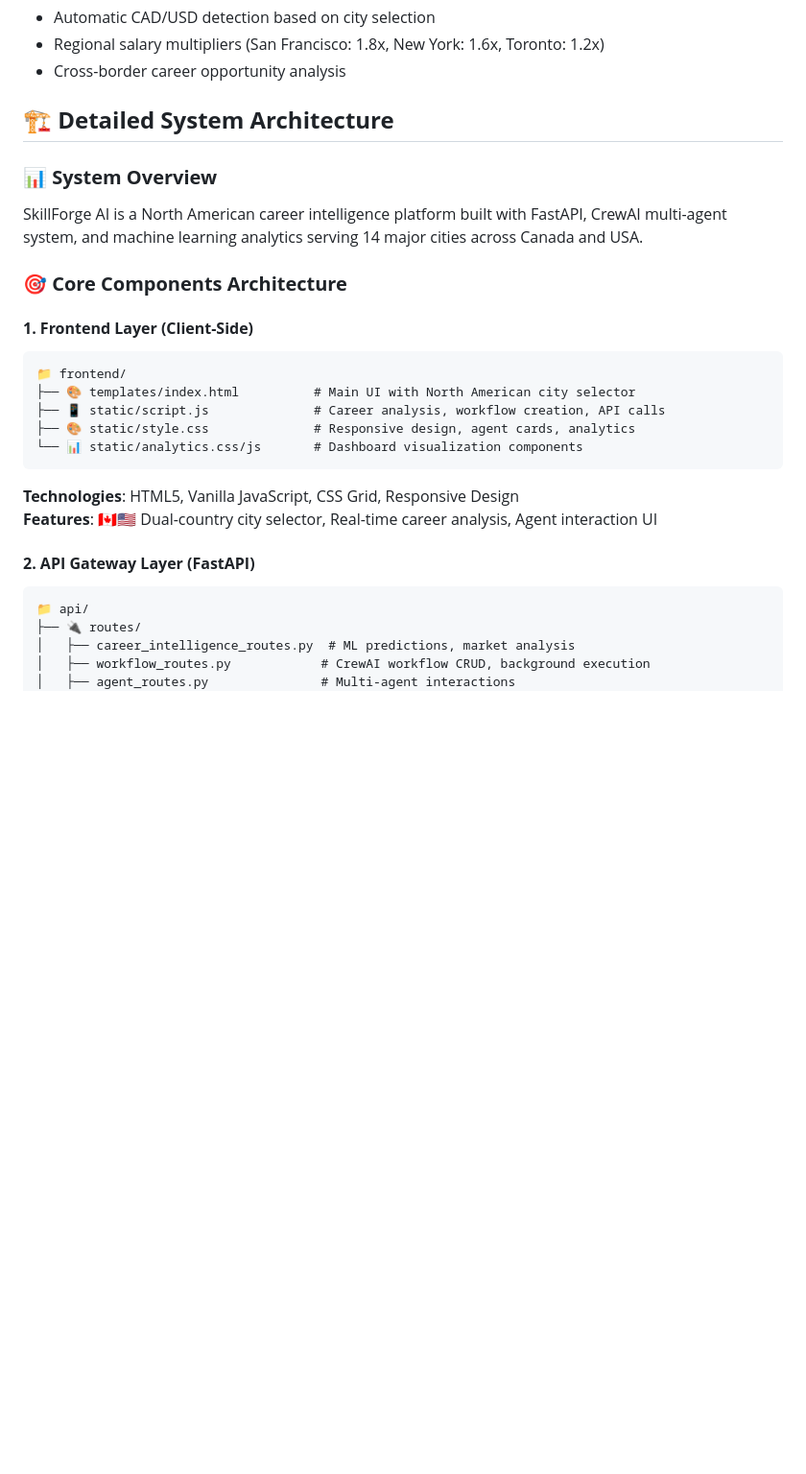
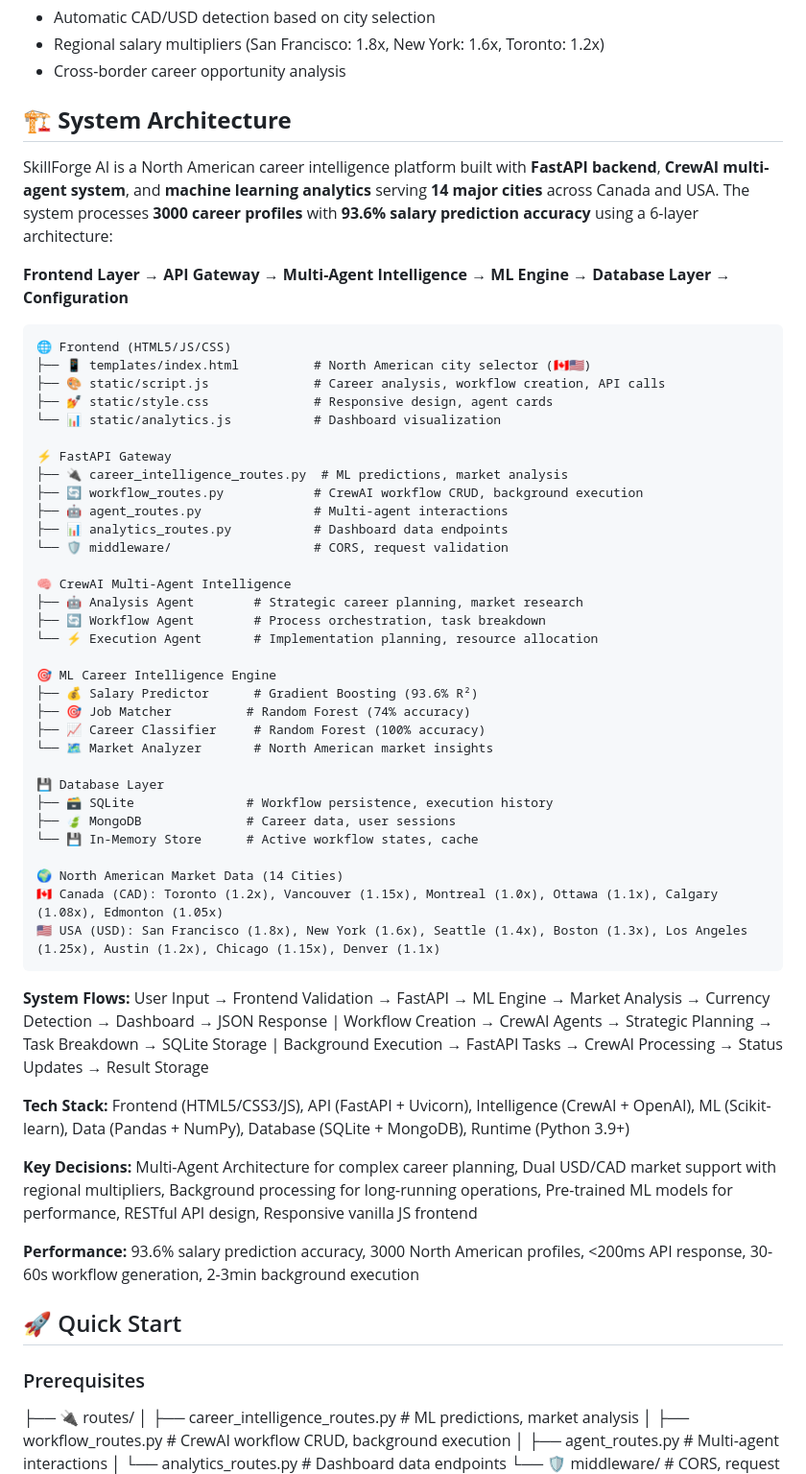
Before and after one commit to raiigauravv/SkillForge-AI, a Markdown page: README.md, the part around the change. Shown: that part at 96% size. Rendered like a GitHub page; blank space fills up the shorter version.

Commit message:
📚 Consolidate architecture documentation
- Merged all architecture subsections into single comprehensive overview
- Eliminated fragmented documentation structure
- Streamlined system architecture presentation
- Maintained all technical details (6-layer architecture, 14 cities, 93.6% ML accuracy)
- Single flowing architecture description instead of multiple subsections

````diff
--- a/README.md
+++ b/README.md
@@ -34,28 +34,58 @@
 - Regional salary multipliers (San Francisco: 1.8x, New York: 1.6x, Toronto: 1.2x)
 - Cross-border career opportunity analysis
 
-## 🏗️ **Detailed System Architecture**
+## 🏗️ **System Architecture**
 
-### **📊 System Overview**
-SkillForge AI is a North American career intelligence platform built with FastAPI, CrewAI multi-agent system, and machine learning analytics serving 14 major cities across Canada and USA.
+SkillForge AI is a North American career intelligence platform built with **FastAPI backend**, **CrewAI multi-agent system**, and **machine learning analytics** serving **14 major cities** across Canada and USA. The system processes **3000 career profiles** with **93.6% salary prediction accuracy** using a 6-layer architecture:
 
-### **🎯 Core Components Architecture**
+**Frontend Layer** → **API Gateway** → **Multi-Agent Intelligence** → **ML Engine** → **Database Layer** → **Configuration**
 
-#### **1. Frontend Layer (Client-Side)**
 ```
-📁 frontend/
-├── 🎨 templates/index.html          # Main UI with North American city selector
-├── 📱 static/script.js              # Career analysis, workflow creation, API calls
-├── 🎨 static/style.css              # Responsive design, agent cards, analytics
-└── 📊 static/analytics.css/js       # Dashboard visualization components
+🌐 Frontend (HTML5/JS/CSS)
+├── 📱 templates/index.html          # North American city selector (🇨🇦🇺🇸)
+├── 🎨 static/script.js              # Career analysis, workflow creation, API calls
+├── 💅 static/style.css              # Responsive design, agent cards
+└── 📊 static/analytics.js           # Dashboard visualization
+
+⚡ FastAPI Gateway
+├── 🔌 career_intelligence_routes.py  # ML predictions, market analysis
+├── 🔄 workflow_routes.py            # CrewAI workflow CRUD, background execution
+├── 🤖 agent_routes.py               # Multi-agent interactions
+├── 📊 analytics_routes.py           # Dashboard data endpoints
+└── 🛡️ middleware/                   # CORS, request validation
+
+🧠 CrewAI Multi-Agent Intelligence
+├── 🤖 Analysis Agent        # Strategic career planning, market research
+├── 🔄 Workflow Agent        # Process orchestration, task breakdown
+└── ⚡ Execution Agent       # Implementation planning, resource allocation
+
+🎯 ML Career Intelligence Engine
+├── 💰 Salary Predictor      # Gradient Boosting (93.6% R²)
+├── 🎯 Job Matcher          # Random Forest (74% accuracy)
+├── 📈 Career Classifier     # Random Forest (100% accuracy)
+└── 🗺️ Market Analyzer       # North American market insights
+
+💾 Database Layer
+├── 🗃️ SQLite               # Workflow persistence, execution history
+├── 🍃 MongoDB              # Career data, user sessions
+└── 💾 In-Memory Store      # Active workflow states, cache
+
+🌍 North American Market Data (14 Cities)
+🇨🇦 Canada (CAD): Toronto (1.2x), Vancouver (1.15x), Montreal (1.0x), Ottawa (1.1x), Calgary (1.08x), Edmonton (1.05x)
+🇺🇸 USA (USD): San Francisco (1.8x), New York (1.6x), Seattle (1.4x), Boston (1.3x), Los Angeles (1.25x), Austin (1.2x), Chicago (1.15x), Denver (1.1x)
 ```
 
-**Technologies**: HTML5, Vanilla JavaScript, CSS Grid, Responsive Design
-**Features**: 🇨🇦🇺🇸 Dual-country city selector, Real-time career analysis, Agent interaction UI
+**System Flows:** User Input → Frontend Validation → FastAPI → ML Engine → Market Analysis → Currency Detection → Dashboard → JSON Response | Workflow Creation → CrewAI Agents → Strategic Planning → Task Breakdown → SQLite Storage | Background Execution → FastAPI Tasks → CrewAI Processing → Status Updates → Result Storage
 
-#### **2. API Gateway Layer (FastAPI)**
-```
-📁 api/
+**Tech Stack:** Frontend (HTML5/CSS3/JS), API (FastAPI + Uvicorn), Intelligence (CrewAI + OpenAI), ML (Scikit-learn), Data (Pandas + NumPy), Database (SQLite + MongoDB), Runtime (Python 3.9+)
+
+**Key Decisions:** Multi-Agent Architecture for complex career planning, Dual USD/CAD market support with regional multipliers, Background processing for long-running operations, Pre-trained ML models for performance, RESTful API design, Responsive vanilla JS frontend
+
+**Performance:** 93.6% salary prediction accuracy, 3000 North American profiles, <200ms API response, 30-60s workflow generation, 2-3min background execution
+
+## 🚀 Quick Start
+
+### Prerequisites
 ├── 🔌 routes/
 │   ├── career_intelligence_routes.py  # ML predictions, market analysis
 │   ├── workflow_routes.py            # CrewAI workflow CRUD, background execution
````
